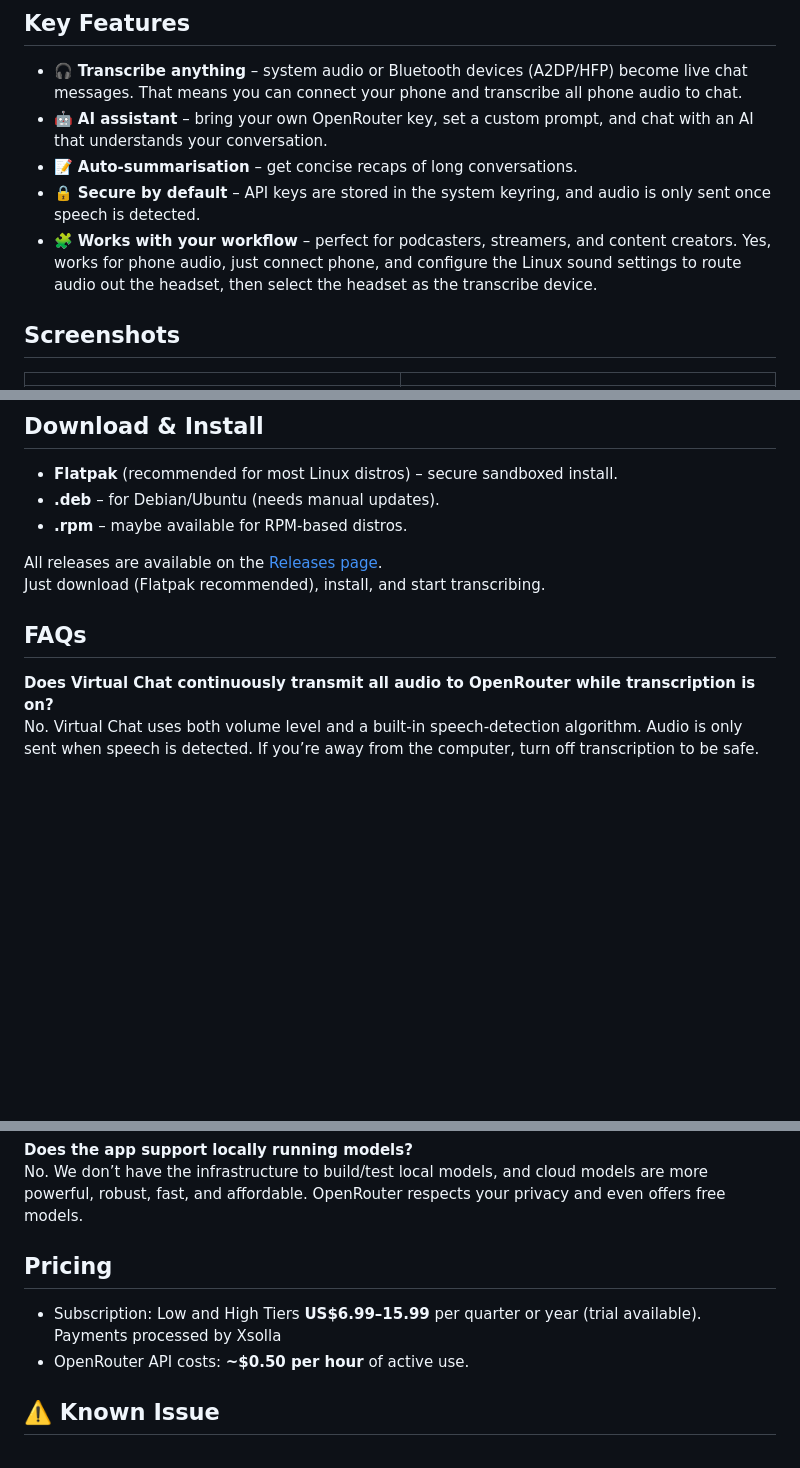
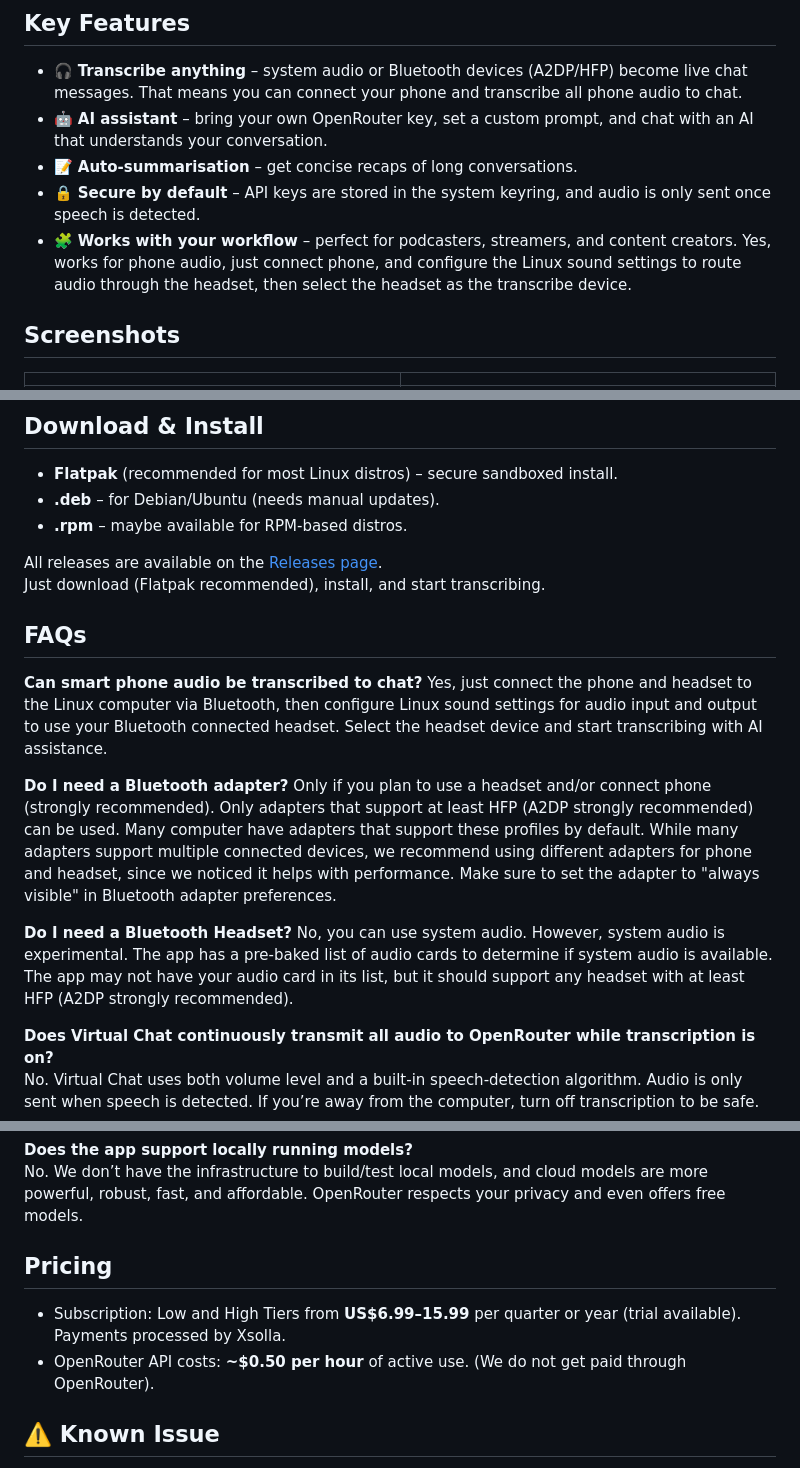
Before and after one commit to maxkcy/Virtual-Chat, a Markdown page: README.MD, 3 parts joined by grey strips. Rendered like a GitHub page; blank space fills up the shorter version.

```diff
--- a/README.MD
+++ b/README.MD
@@ -13,7 +13,7 @@ Add your own AI assistant with a custom prompt, get automatic chat summaries, an
 - 🤖 **AI assistant** – bring your own OpenRouter key, set a custom prompt, and chat with an AI that understands your conversation.
 - 📝 **Auto‑summarisation** – get concise recaps of long conversations.
 - 🔒 **Secure by default** – API keys are stored in the system keyring, and audio is only sent once speech is detected.
-- 🧩 **Works with your workflow** – perfect for podcasters, streamers, and content creators. Yes, works for phone audio, just connect phone, and configure the Linux sound settings to route audio out the headset, then select the headset as the transcribe device.
+- 🧩 **Works with your workflow** – perfect for podcasters, streamers, and content creators. Yes, works for phone audio, just connect phone, and configure the Linux sound settings to route audio through the headset, then select the headset as the transcribe device.
 
 ## Screenshots
 
@@ -32,7 +32,17 @@ Add your own AI assistant with a custom prompt, get automatic chat summaries, an
 All releases are available on the [Releases page](https://github.com/maxkcy/Virtual-Chat/releases).
 Just download (Flatpak recommended), install, and start transcribing.
 
+
 ## FAQs
+
+**Can smart phone audio be transcribed to chat?**
+Yes, just connect the phone and headset to the Linux computer via Bluetooth, then configure Linux sound settings for audio input and output to use your Bluetooth connected headset. Select the headset device and start transcribing with AI assistance.
+
+**Do I need a Bluetooth adapter?**
+Only if you plan to use a headset and/or connect phone (strongly recommended). Only adapters that support at least HFP (A2DP strongly recommended) can be used. Many computer have adapters that support these profiles by default. While many adapters support multiple connected devices, we recommend using different adapters for phone and headset, since we noticed it helps with performance. Make sure to set the adapter to "always visible" in Bluetooth adapter preferences.
+
+**Do I need a Bluetooth Headset?**
+No, you can use system audio. However, system audio is experimental. The app has a pre-baked list of audio cards to determine if system audio is available. The app may not have your audio card in its list, but it should support any headset with at least HFP (A2DP strongly recommended).
 
 **Does Virtual Chat continuously transmit all audio to OpenRouter while transcription is on?**
 No. Virtual Chat uses both volume level and a built‑in speech‑detection algorithm. Audio is only sent when speech is detected. If you’re away from the computer, turn off transcription to be safe.
@@ -46,10 +56,11 @@ Yes, you need an internet connection for OpenRouter.
 **Does the app support locally running models?**
 No. We don’t have the infrastructure to build/test local models, and cloud models are more powerful, robust, fast, and affordable. OpenRouter respects your privacy and even offers free models.
 
+
 ## Pricing
 
-- Subscription: Low and High Tiers **US$6.99–15.99** per quarter or year (trial available). Payments processed by Xsolla
-- OpenRouter API costs: **~$0.50 per hour** of active use.
+- Subscription: Low and High Tiers from **US$6.99–15.99** per quarter or year (trial available). Payments processed by Xsolla.
+- OpenRouter API costs: **~$0.50 per hour** of active use. (We do not get paid through OpenRouter).
 
 ## ⚠️ Known Issue
 
```
